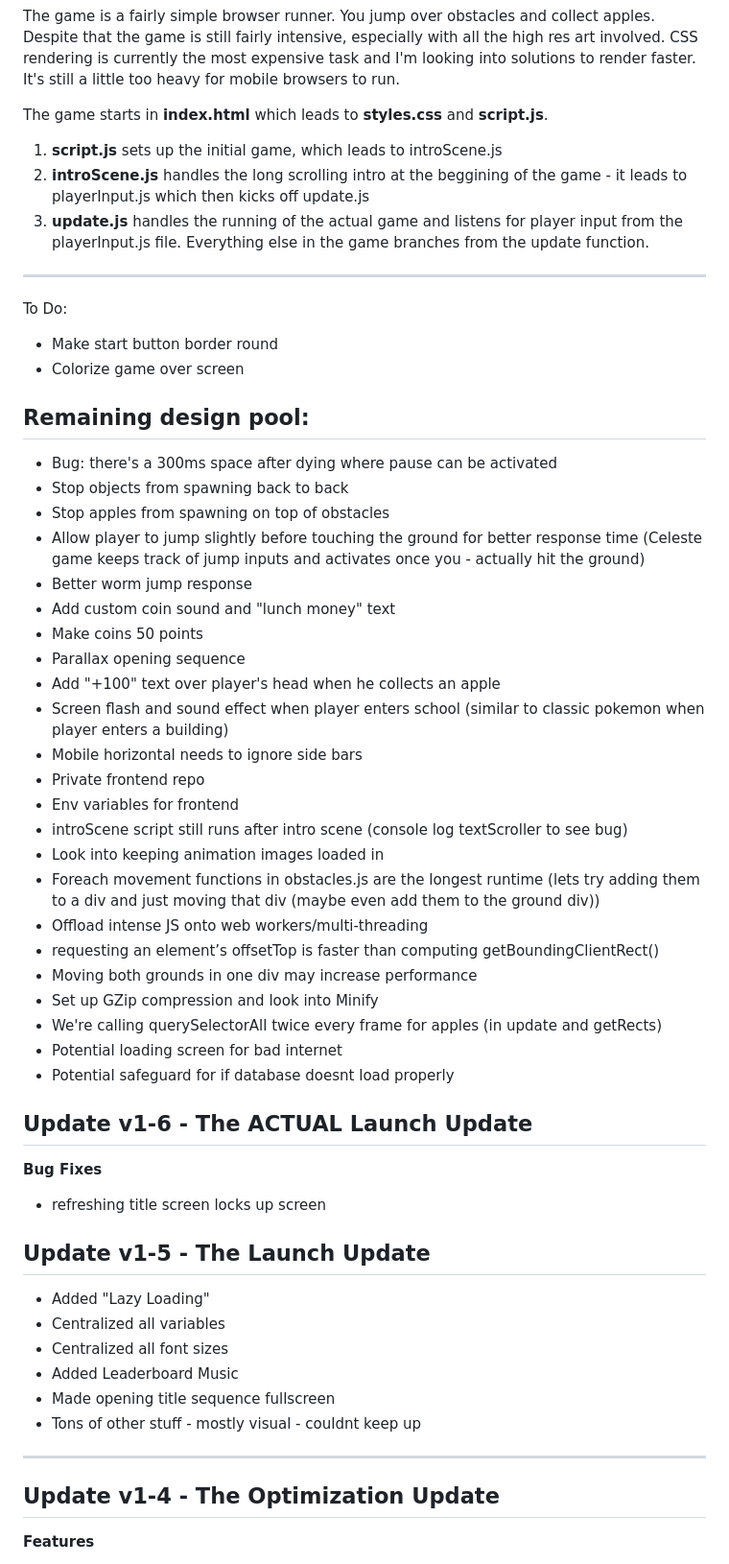
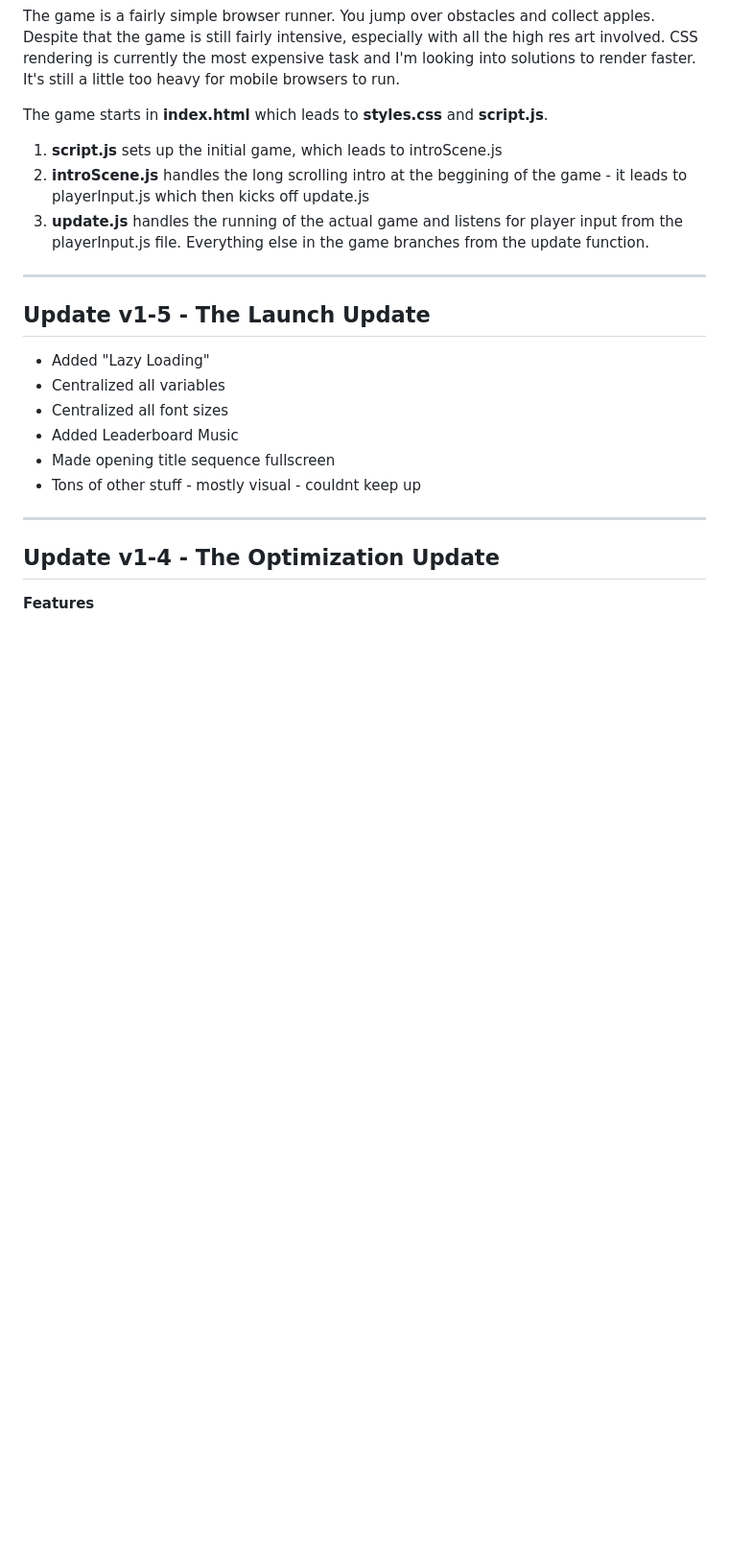
Before and after one commit to donivanjames/BNSv1-2, a Markdown page: README.md, the part around the change. Shown at 96% size. GitHub-like rendering; blank space fills up the shorter version.

```diff
--- a/README.md
+++ b/README.md
@@ -13,39 +13,7 @@ The game starts in **index.html** which leads to **styles.css** and **script.js*
 
 ---
 
-To Do:
-- Make start button border round
-- Colorize game over screen
 
-## Remaining design pool:
-- Bug: there's a 300ms space after dying where pause can be activated
-- Stop objects from spawning back to back
-- Stop apples from spawning on top of obstacles
-- Allow player to jump slightly before touching the ground for better response time (Celeste game keeps track of jump inputs and activates once you - actually hit the ground)
-- Better worm jump response
-- Add custom coin sound and "lunch money" text
-- Make coins 50 points
-- Parallax opening sequence
-- Add "+100" text over player's head when he collects an apple
-- Screen flash and sound effect when player enters school (similar to classic pokemon when player enters a building)
-- Mobile horizontal needs to ignore side bars
-- Private frontend repo
-- Env variables for frontend
-- introScene script still runs after intro scene (console log textScroller to see bug)
-- Look into keeping animation images loaded in
-- Foreach movement functions in obstacles.js are the longest runtime (lets try adding them to a div and just moving that div (maybe even add them to the ground div))
-- Offload intense JS onto web workers/multi-threading
-- requesting an element’s offsetTop is faster than computing getBoundingClientRect()
-- Moving both grounds in one div may increase performance
-- Set up GZip compression and look into Minify
-- We're calling querySelectorAll twice every frame for apples (in update and getRects)
-- Potential loading screen for bad internet
-- Potential safeguard for if database doesnt load properly
-
-
-## Update v1-6 - The ACTUAL Launch Update
-**Bug Fixes**
-- refreshing title screen locks up screen
 
 ## Update v1-5 - The Launch Update
 - Added "Lazy Loading"
```
